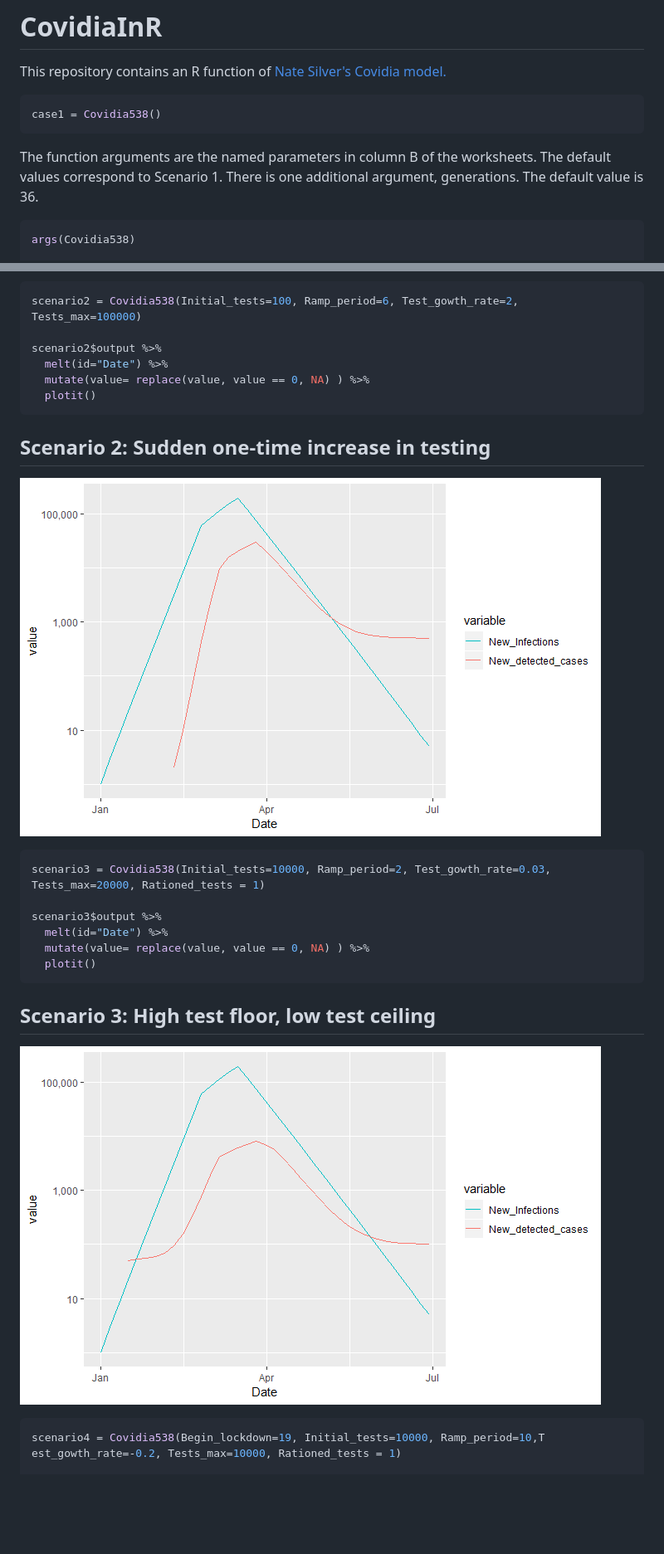
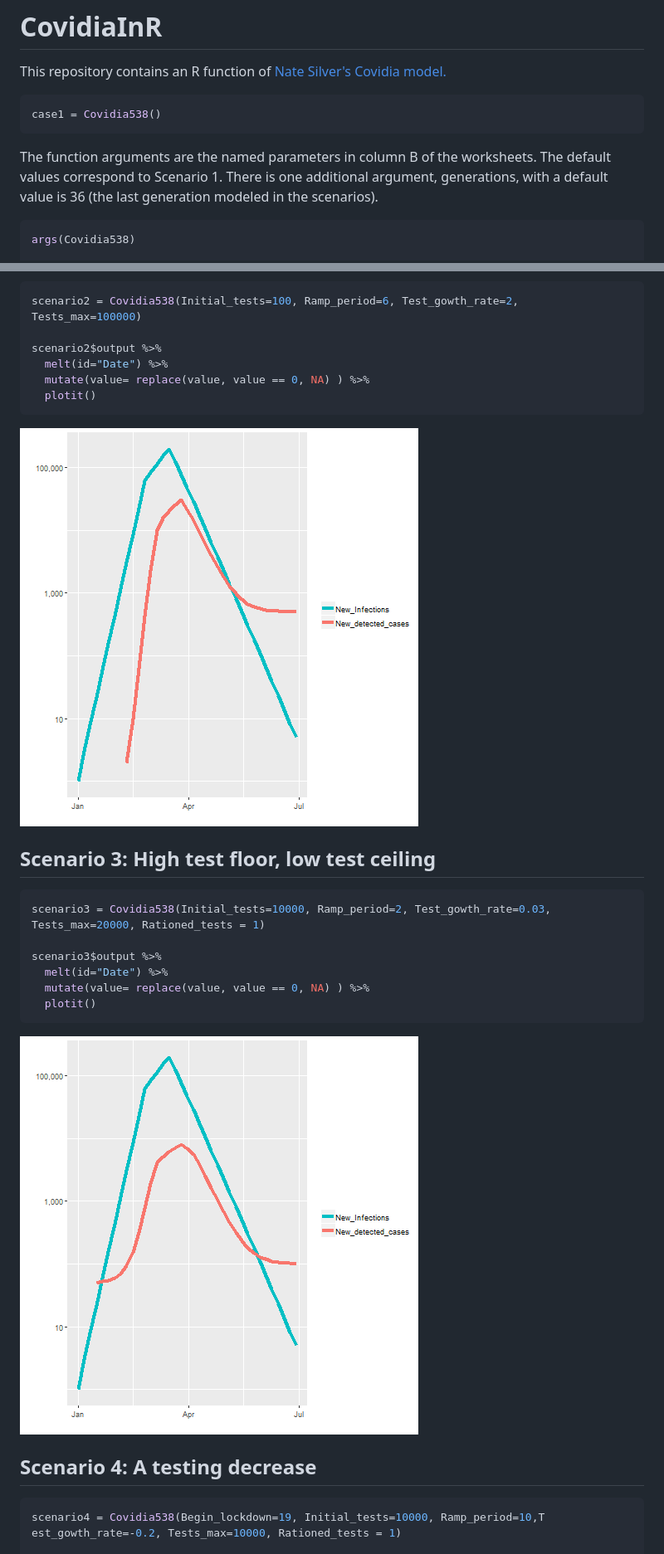
Before and after one commit to samalcolm/CovidiaInR, a Markdown page: README.md, 2 parts joined by grey strips. Shown: that part at 83% size. Rendered like a GitHub page; pictures changed too: scenario2.png (added), scenario3.png (added); blank space fills up the shorter version.

````diff
--- a/README.md
+++ b/README.md
@@ -7,7 +7,7 @@ This repository contains an R function of [Nate Silver's Covidia model.](https:/
 case1 = Covidia538()
 ```
 The function arguments are the named parameters in column B of the worksheets. The default values correspond to Scenario 1.
-There is one additional argument, generations. The default value is 36.
+There is one additional argument, generations, with a default value is 36 (the last generation modeled in the scenarios).
 ```R
 args(Covidia538)
 
@@ -93,8 +99,9 @@ scenario2$output %>%
   mutate(value= replace(value, value == 0, NA) ) %>%
   plotit()
 ```
-## Scenario 2: Sudden one-time increase in testing
-![Case 2 actual cases vs detected cases](https://github.com/samalcolm/CovidiaInR/blob/master/case2.png)
+![](scenario2.png)
+
+## Scenario 3: High test floor, low test ceiling
 
 ```R
 scenario3 = Covidia538(Initial_tests=10000, Ramp_period=2, Test_gowth_rate=0.03, Tests_max=20000, Rationed_tests = 1)
@@ -104,8 +111,9 @@ scenario3$output %>%
   mutate(value= replace(value, value == 0, NA) ) %>%
   plotit()
 ```
-## Scenario 3: High test floor, low test ceiling
-![Case 3 actual cases vs detected cases](https://github.com/samalcolm/CovidiaInR/blob/master/case3.png)
+![](scenario3.png)
+
+## Scenario 4: A testing decrease
 
 ```R
 scenario4 = Covidia538(Begin_lockdown=19, Initial_tests=10000, Ramp_period=10,T est_gowth_rate=-0.2, Tests_max=10000, Rationed_tests = 1)
````
Also changed, not shown: other parts of README.md (+13 -8 lines), scenario1.png (added), scenario4.png (added).
